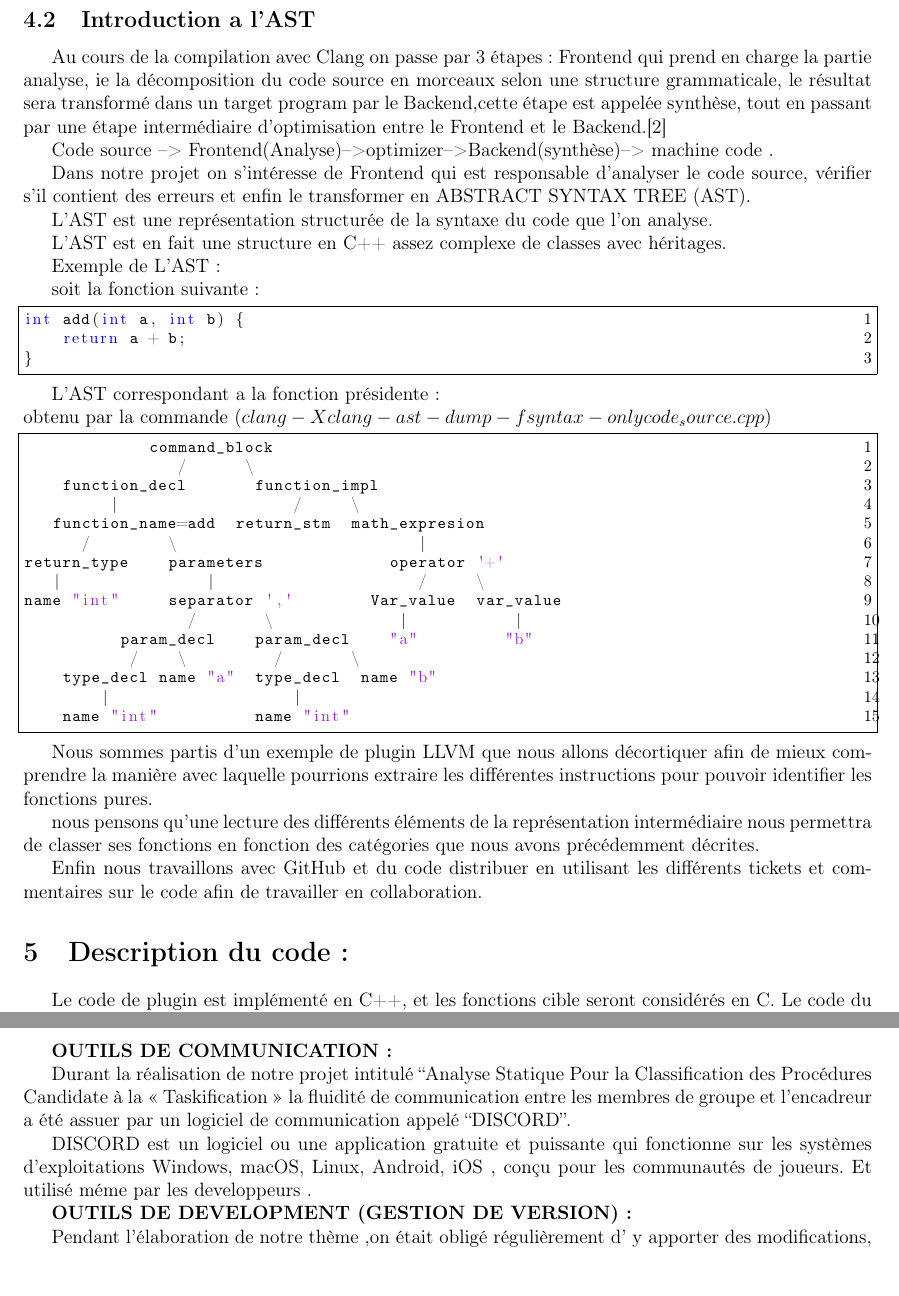
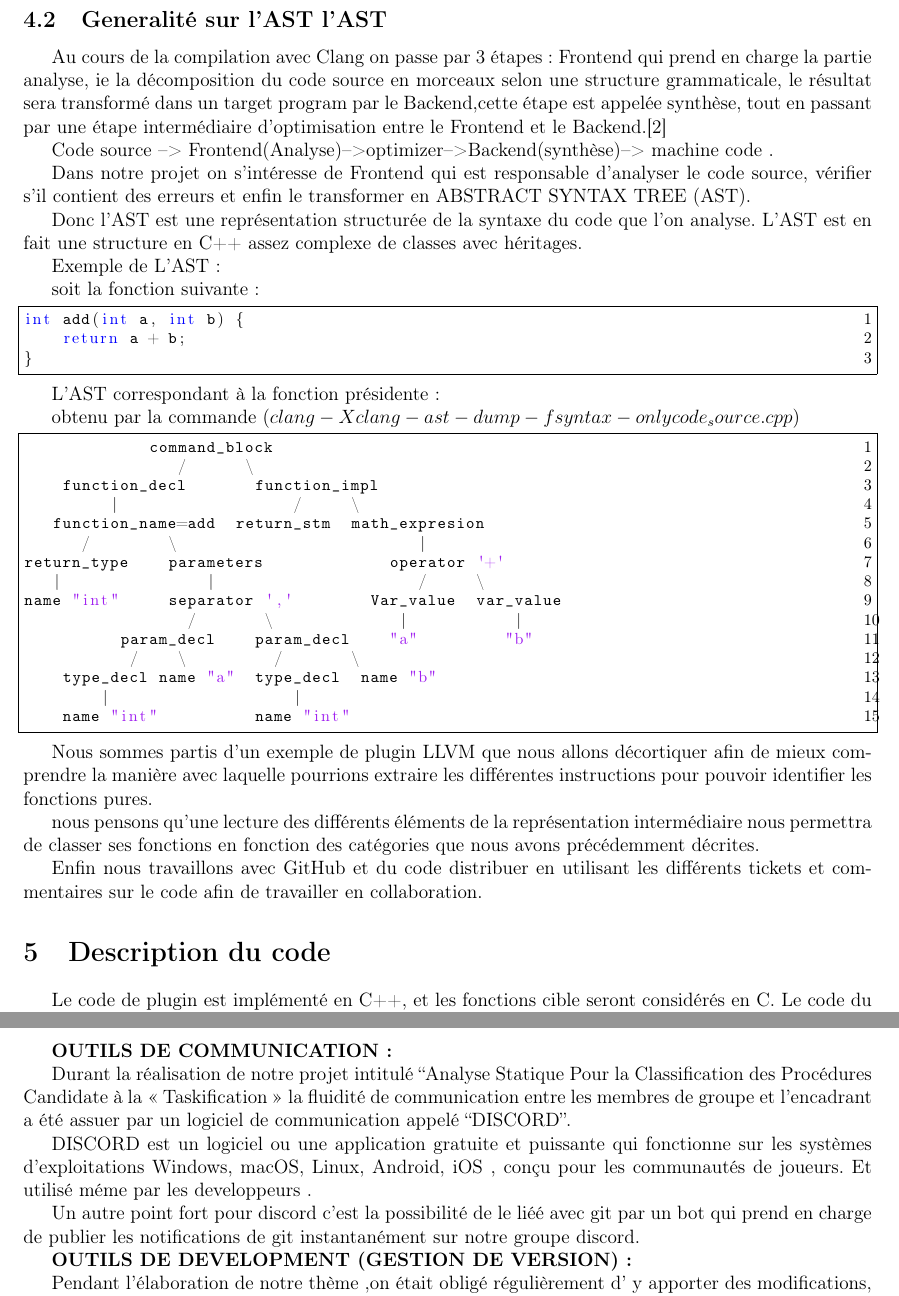
Before and after one commit to Taskification/Taskification, a LaTeX document (Report/main.tex): two parts of pages 10 and 13 of 14, joined at a grey line, cut at the place of the change, the shorter picture padded with empty space. Compiled offline with pdfLaTeX.

Commit message:
final report
closes #7

```diff
--- a/Report/main.tex
+++ b/Report/main.tex
@@ -357,7 +357,7 @@ Pour le choix des passes a appliqué, l’outil OPT peut-être utilisé avec les
     \subsubsection{ LLI : }
     Cet outil permet d’exécuter du code au format LLVM IR (bitcode ou textuel) non pas en le compilant vers du code machine mais en l’interprétant directement.
 
-\subsection{Introduction a l'AST}
+\subsection{Generalité sur l'AST l'AST}
 
 Au cours de la compilation avec Clang on passe par 3 étapes: Frontend qui prend en charge la partie analyse, ie la décomposition du code source en morceaux selon une structure grammaticale, le résultat sera transformé  dans un target program par le Backend,cette étape est appelée synthèse, tout en passant par une étape intermédiaire d'optimisation entre le Frontend et le Backend.\cite{Devlieghere}
 
@@ -365,9 +365,7 @@ Code source --> Frontend(Analyse)-->optimizer-->Backend(synthèse)--> machine co
 
 Dans notre projet on s’intéresse de Frontend qui est responsable d'analyser le code source, vérifier s'il contient des erreurs et enfin le transformer en ABSTRACT SYNTAX TREE (AST).
 
-L'AST est une représentation structurée de la syntaxe du code que l'on analyse.
-
-L'AST est en fait une structure en C++ assez complexe de classes avec héritages.
+Donc l'AST est une représentation structurée de la syntaxe du code que l'on analyse. L'AST est en fait une structure en C++ assez complexe de classes avec héritages.
 
 Exemple de L'AST :
 
@@ -379,7 +377,8 @@ int add(int a, int b) {
 }
 \end{lstlisting}
 
-L'AST correspondant a la fonction présidente :\\
+L'AST correspondant à la fonction présidente :
+
 obtenu par la commande $(clang -Xclang -ast-dump -fsyntax-only code_source.cpp) $
 \begin{lstlisting}
              command_block
@@ -406,7 +405,7 @@ nous pensons qu'une lecture des différents éléments de la représentation int
 Enfin nous travaillons avec GitHub et du code distribuer en utilisant les différents tickets et commentaires sur le code afin de travailler en collaboration.
 
 
-\section {Description du code:}
+\section {Description du code}
 Le code de plugin est implémenté en C++, et les fonctions cible seront considérés en C.
 Le code du plugin (en génerale) est construit de trois classes :
 \begin{itemize}
@@ -451,9 +450,11 @@ Les portes de recherche pour ce thème restent ouvertes afin d'améliorer cette
 
 \textbf{OUTILS DE COMMUNICATION :}
 
-Durant la réalisation de notre projet intitulé “Analyse Statique Pour la Classification des Procédures Candidate à la « Taskification » la fluidité de communication entre les membres de groupe et l’encadreur a été assuer par un logiciel de communication appelé “DISCORD”.
+Durant la réalisation de notre projet intitulé “Analyse Statique Pour la Classification des Procédures Candidate à la « Taskification » la fluidité de communication entre les membres de groupe et l’encadrant a été assuer par un logiciel de communication appelé “DISCORD”.
 
 DISCORD est un logiciel ou une application gratuite et puissante  qui  fonctionne sur les systèmes d’exploitations Windows, macOS, Linux, Android, iOS , conçu pour les communautés de joueurs. Et utilisé méme par les developpeurs .
+
+Un autre point fort pour discord c'est la possibilité de le liéé avec git par un bot qui prend en charge de publier les notifications  de git instantanément sur notre groupe discord.
 
 \textbf{OUTILS DE DEVELOPMENT (GESTION DE VERSION):}
 
```
Also changed, not shown: Report/report.pdf, Report/main.tex (2 more changed lines).
